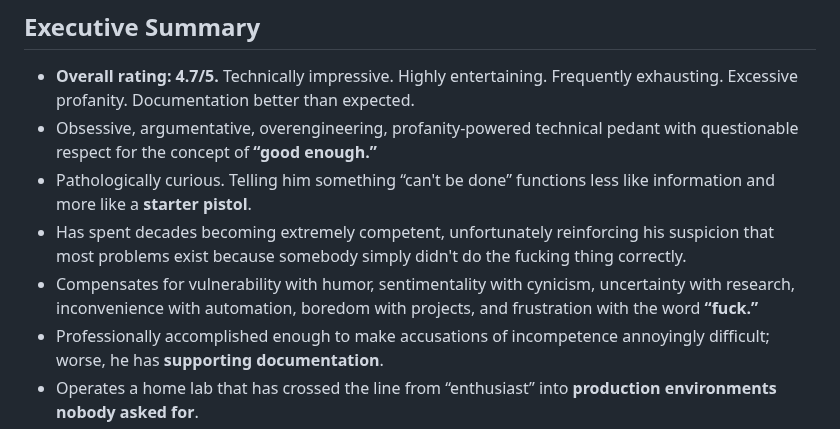
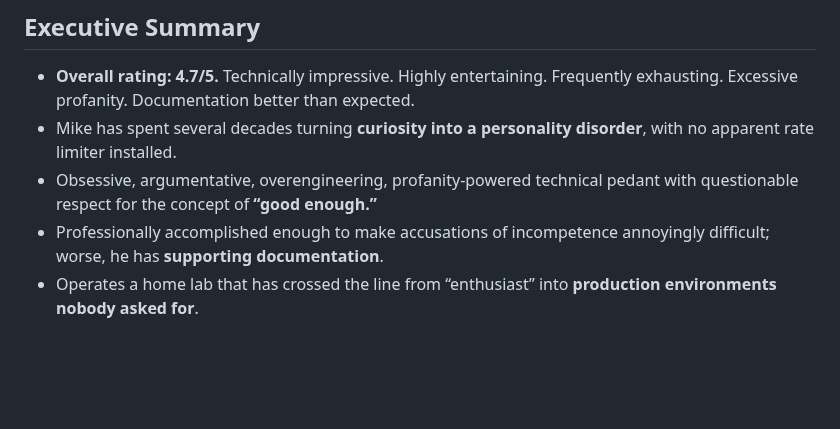
Before and after one commit to mikesimone/mikesimone, a Markdown page: README.md, the part around one of its changes. Drawn GitHub-style; blank space fills up the shorter version.

```diff
--- a/README.md
+++ b/README.md
@@ -8,10 +8,8 @@
 ## Executive Summary
 
 - **Overall rating: 4.7/5.** Technically impressive. Highly entertaining. Frequently exhausting. Excessive profanity. Documentation better than expected.
+- Mike has spent several decades turning **curiosity into a personality disorder**, with no apparent rate limiter installed.
 - Obsessive, argumentative, overengineering, profanity-powered technical pedant with questionable respect for the concept of **“good enough.”**
-- Pathologically curious. Telling him something “can't be done” functions less like information and more like a **starter pistol**.
-- Has spent decades becoming extremely competent, unfortunately reinforcing his suspicion that most problems exist because somebody simply didn't do the fucking thing correctly.
-- Compensates for vulnerability with humor, sentimentality with cynicism, uncertainty with research, inconvenience with automation, boredom with projects, and frustration with the word **“fuck.”**
 - Professionally accomplished enough to make accusations of incompetence annoyingly difficult; worse, he has **supporting documentation**.
 - Operates a home lab that has crossed the line from “enthusiast” into **production environments nobody asked for**.
 - Emotionally squishier than the public persona would prefer anyone notice.
```
Also changed, not shown: other parts of README.md (+7 -23 lines).
